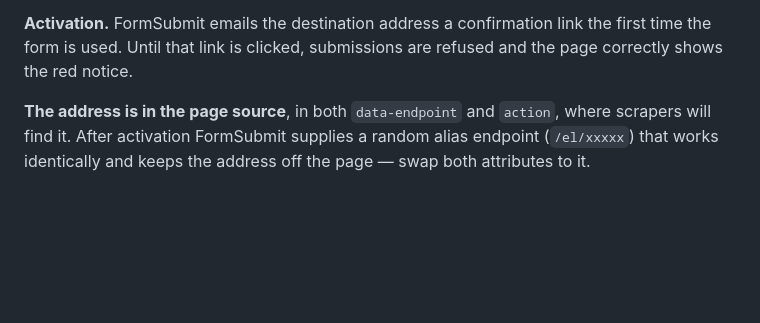
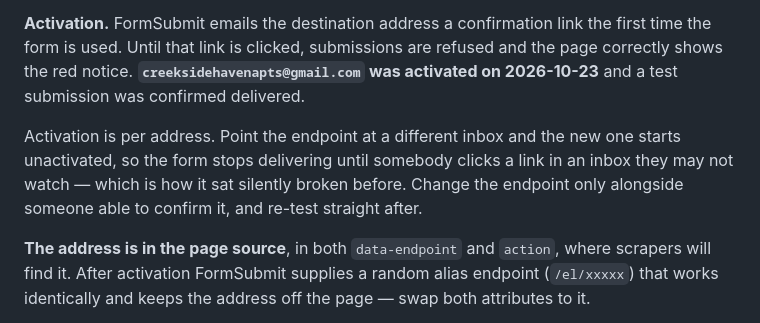
Before and after one commit to svmont/Creekside-Haven, a Markdown page: README.md, the part around the change. Drawn GitHub-style; blank space fills up the shorter version.

Commit message:
README: record that the tour form is activated and delivering
The form had been accepting submissions and dropping them since it was
wired, because FormSubmit refuses until the endpoint address confirms.
creeksidehavenapts@gmail.com was activated today and a test submission
arrived, so the form is live.

Also notes what that means for any future change of endpoint: activation
is per address, so repointing it silently breaks delivery until the new
inbox confirms. That is exactly how it broke the first time, and it is
not visible from the page.

Co-Authored-By: Claude Opus 5 <noreply@anthropic.com>
Claude-Session: https://claude.ai/code/session_013NktPz48gxe7Uam6vY8Tyr

```diff
--- a/README.md
+++ b/README.md
@@ -434,7 +434,13 @@ move to another service, check what it returns on refusal before trusting the gr
 
 **Activation.** FormSubmit emails the destination address a confirmation link the first time the
 form is used. Until that link is clicked, submissions are refused and the page correctly shows
-the red notice.
+the red notice. **`creeksidehavenapts@gmail.com` was activated on 2026-10-23** and a test
+submission was confirmed delivered.
+
+Activation is per address. Point the endpoint at a different inbox and the new one starts
+unactivated, so the form stops delivering until somebody clicks a link in an inbox they may not
+watch &mdash; which is how it sat silently broken before. Change the endpoint only alongside
+someone able to confirm it, and re-test straight after.
 
 **The address is in the page source**, in both `data-endpoint` and `action`, where scrapers will
 find it. After activation FormSubmit supplies a random alias endpoint (`/el/xxxxx`) that works
```
